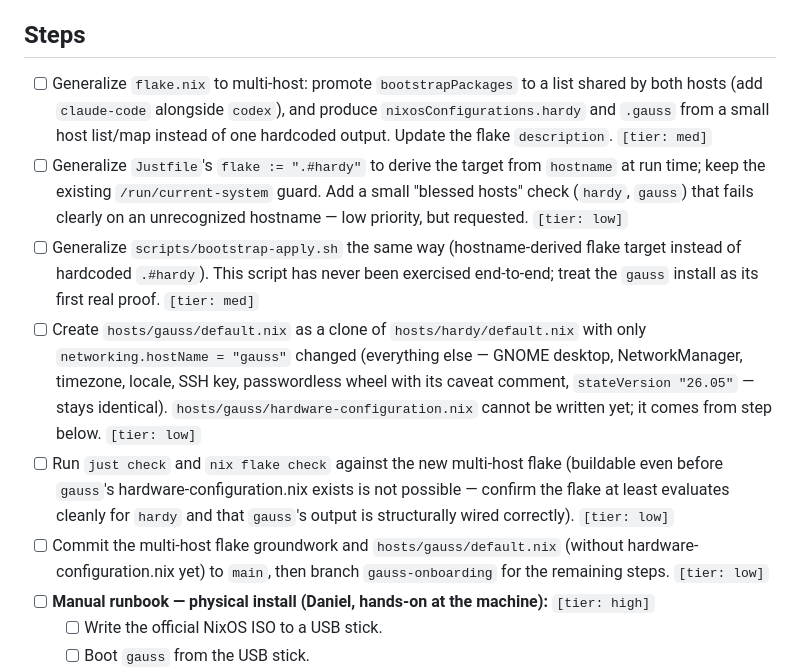
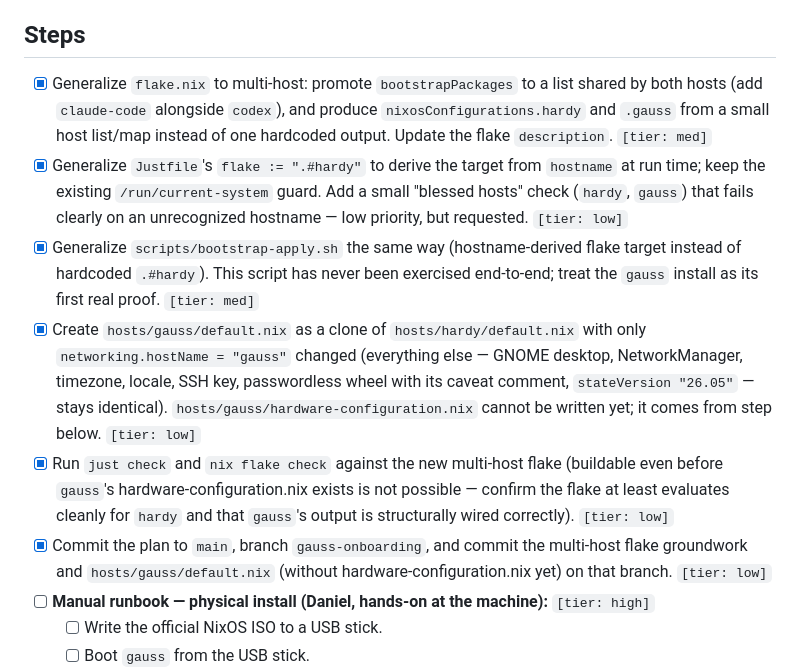
Before and after one commit to daneroo/nix-garden, a Markdown page: thoughts/plans/gauss-onboarding.md, the part around the change. Drawn GitHub-style.

Commit message:
Check off completed gauss-onboarding steps
Co-Authored-By: Claude Sonnet 5 <noreply@anthropic.com>

```diff
--- a/thoughts/plans/gauss-onboarding.md
+++ b/thoughts/plans/gauss-onboarding.md
@@ -32,32 +32,32 @@ outside this work.
 
 ## Steps
 
-- [ ] Generalize `flake.nix` to multi-host: promote `bootstrapPackages` to a
+- [x] Generalize `flake.nix` to multi-host: promote `bootstrapPackages` to a
       list shared by both hosts (add `claude-code` alongside `codex`), and
       produce `nixosConfigurations.hardy` and `.gauss` from a small host
       list/map instead of one hardcoded output. Update the flake `description`.
       `[tier: med]`
-- [ ] Generalize `Justfile`'s `flake := ".#hardy"` to derive the target from
+- [x] Generalize `Justfile`'s `flake := ".#hardy"` to derive the target from
       `hostname` at run time; keep the existing `/run/current-system` guard. Add
       a small "blessed hosts" check (`hardy`, `gauss`) that fails clearly on an
       unrecognized hostname — low priority, but requested. `[tier: low]`
-- [ ] Generalize `scripts/bootstrap-apply.sh` the same way (hostname-derived
+- [x] Generalize `scripts/bootstrap-apply.sh` the same way (hostname-derived
       flake target instead of hardcoded `.#hardy`). This script has never been
       exercised end-to-end; treat the `gauss` install as its first real proof.
       `[tier: med]`
-- [ ] Create `hosts/gauss/default.nix` as a clone of `hosts/hardy/default.nix`
+- [x] Create `hosts/gauss/default.nix` as a clone of `hosts/hardy/default.nix`
       with only `networking.hostName = "gauss"` changed (everything else — GNOME
       desktop, NetworkManager, timezone, locale, SSH key, passwordless wheel
       with its caveat comment, `stateVersion "26.05"` — stays identical).
       `hosts/gauss/hardware-configuration.nix` cannot be written yet; it comes
       from step below. `[tier: low]`
-- [ ] Run `just check` and `nix flake check` against the new multi-host flake
+- [x] Run `just check` and `nix flake check` against the new multi-host flake
       (buildable even before `gauss`'s hardware-configuration.nix exists is not
       possible — confirm the flake at least evaluates cleanly for `hardy` and
       that `gauss`'s output is structurally wired correctly). `[tier: low]`
-- [ ] Commit the multi-host flake groundwork and `hosts/gauss/default.nix`
-      (without hardware-configuration.nix yet) to `main`, then branch
-      `gauss-onboarding` for the remaining steps. `[tier: low]`
+- [x] Commit the plan to `main`, branch `gauss-onboarding`, and commit the
+      multi-host flake groundwork and `hosts/gauss/default.nix` (without
+      hardware-configuration.nix yet) on that branch. `[tier: low]`
 - [ ] **Manual runbook — physical install (Daniel, hands-on at the machine):**
       `[tier: high]`
   - [ ] Write the official NixOS ISO to a USB stick.
```
